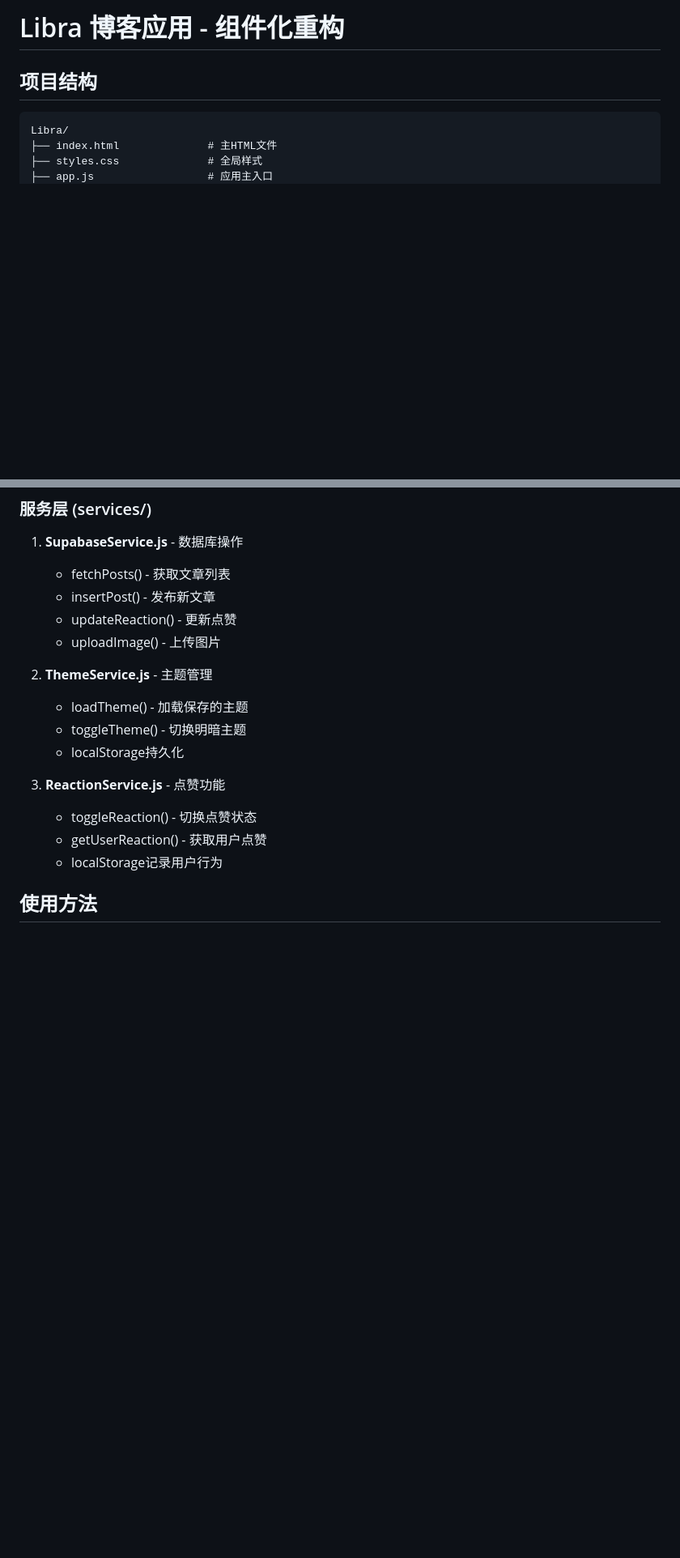
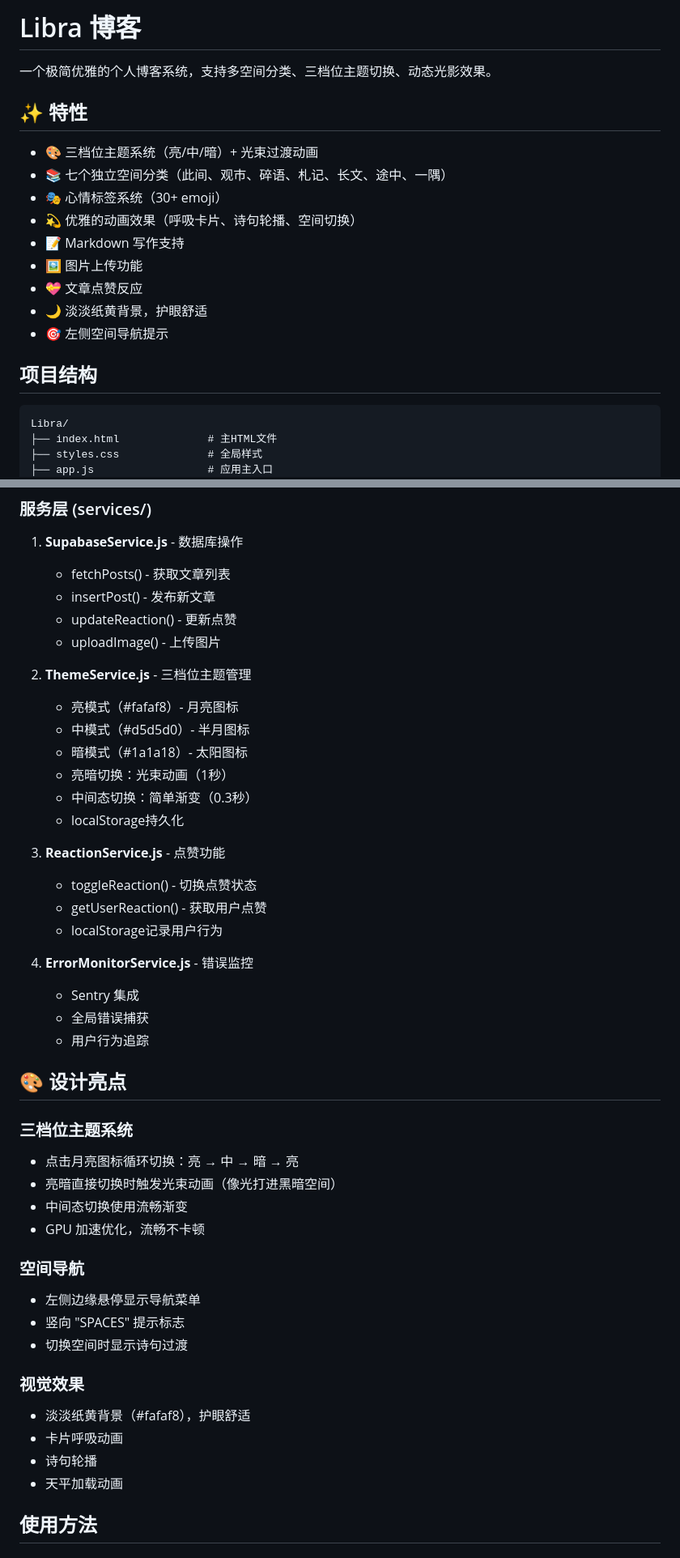
Before and after one commit to SylvanWu819/my-blog, a Markdown page: README.md, 2 parts joined by grey strips. Shown at 81% size. Rendered like a GitHub page; blank space fills up the shorter version.

```diff
--- a/README.md
+++ b/README.md
@@ -1,4 +1,18 @@
-# Libra 博客应用 - 组件化重构
+# Libra 博客
+
+一个极简优雅的个人博客系统，支持多空间分类、三档位主题切换、动态光影效果。
+
+## ✨ 特性
+
+- 🎨 三档位主题系统（亮/中/暗）+ 光束过渡动画
+- 📚 七个独立空间分类（此间、观市、碎语、札记、长文、途中、一隅）
+- 🎭 心情标签系统（30+ emoji）
+- 💫 优雅的动画效果（呼吸卡片、诗句轮播、空间切换）
+- 📝 Markdown 写作支持
+- 🖼️ 图片上传功能
+- 💝 文章点赞反应
+- 🌙 淡淡纸黄背景，护眼舒适
+- 🎯 左侧空间导航提示
 
 ## 项目结构
 
@@ -68,15 +83,42 @@ Libra/
    - updateReaction() - 更新点赞
    - uploadImage() - 上传图片
 
-2. **ThemeService.js** - 主题管理
-   - loadTheme() - 加载保存的主题
-   - toggleTheme() - 切换明暗主题
+2. **ThemeService.js** - 三档位主题管理
+   - 亮模式（#fafaf8）- 月亮图标
+   - 中模式（#d5d5d0）- 半月图标
+   - 暗模式（#1a1a18）- 太阳图标
+   - 亮暗切换：光束动画（1秒）
+   - 中间态切换：简单渐变（0.3秒）
    - localStorage持久化
 
 3. **ReactionService.js** - 点赞功能
    - toggleReaction() - 切换点赞状态
    - getUserReaction() - 获取用户点赞
    - localStorage记录用户行为
+
+4. **ErrorMonitorService.js** - 错误监控
+   - Sentry 集成
+   - 全局错误捕获
+   - 用户行为追踪
+
+## 🎨 设计亮点
+
+### 三档位主题系统
+- 点击月亮图标循环切换：亮 → 中 → 暗 → 亮
+- 亮暗直接切换时触发光束动画（像光打进黑暗空间）
+- 中间态切换使用流畅渐变
+- GPU 加速优化，流畅不卡顿
+
+### 空间导航
+- 左侧边缘悬停显示导航菜单
+- 竖向 "SPACES" 提示标志
+- 切换空间时显示诗句过渡
+
+### 视觉效果
+- 淡淡纸黄背景（#fafaf8），护眼舒适
+- 卡片呼吸动画
+- 诗句轮播
+- 天平加载动画
 
 ## 使用方法
 
```
Also changed, not shown: other parts of README.md (+22 -10 lines).
